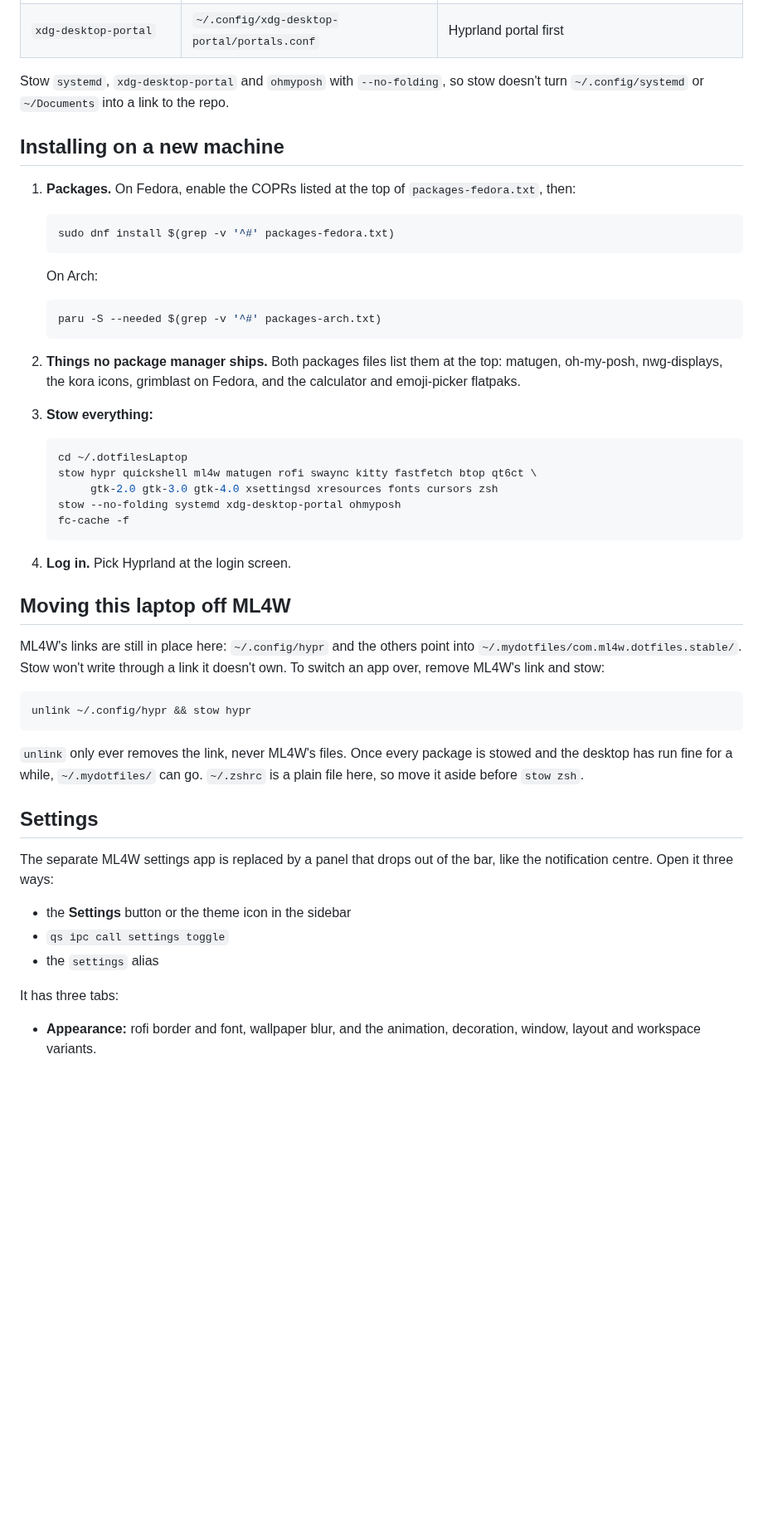
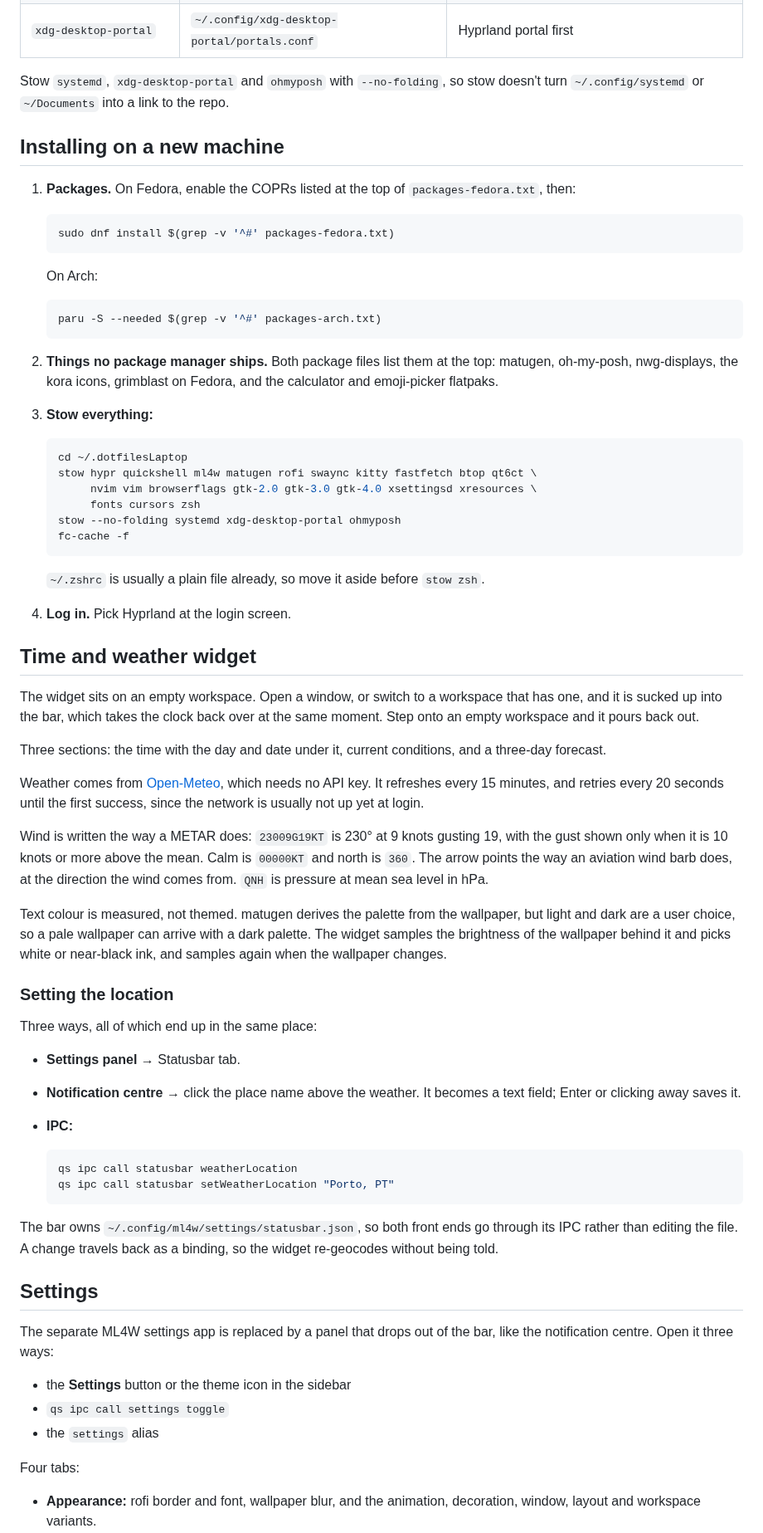
Before and after one commit to g-machado-uu/dotfilesLaptop, a Markdown page: README.md, the part around one of its changes. Shown at 83% size. GitHub-like rendering; blank space fills up the shorter version.

````diff
--- a/README.md
+++ b/README.md
@@ -28,8 +70,7 @@ Each folder is a stow package that mirrors `~`, so `hypr/.config/hypr` becomes
 | `xdg-desktop-portal` | `~/.config/xdg-desktop-portal/portals.conf` | Hyprland portal first |
 
 Stow `systemd`, `xdg-desktop-portal` and `ohmyposh` with `--no-folding`, so
-stow doesn't turn `~/.config/systemd` or `~/Documents` into a link to the
-repo.
+stow doesn't turn `~/.config/systemd` or `~/Documents` into a link to the repo.
 
 ## Installing on a new machine
 
@@ -46,7 +87,7 @@ repo.
    paru -S --needed $(grep -v '^#' packages-arch.txt)
    ```
 
-2. **Things no package manager ships.** Both packages files list them at the
+2. **Things no package manager ships.** Both package files list them at the
    top: matugen, oh-my-posh, nwg-displays, the kora icons, grimblast on
    Fedora, and the calculator and emoji-picker flatpaks.
 
@@ -55,36 +96,71 @@ repo.
    ```bash
    cd ~/.dotfilesLaptop
    stow hypr quickshell ml4w matugen rofi swaync kitty fastfetch btop qt6ct \
-        gtk-2.0 gtk-3.0 gtk-4.0 xsettingsd xresources fonts cursors zsh
+        nvim vim browserflags gtk-2.0 gtk-3.0 gtk-4.0 xsettingsd xresources \
+        fonts cursors zsh
    stow --no-folding systemd xdg-desktop-portal ohmyposh
    fc-cache -f
    ```
 
+   `~/.zshrc` is usually a plain file already, so move it aside before
+   `stow zsh`.
+
 4. **Log in.** Pick Hyprland at the login screen.
 
-## Moving this laptop off ML4W
+## Time and weather widget
 
-ML4W's links are still in place here: `~/.config/hypr` and the others point
-into `~/.mydotfiles/com.ml4w.dotfiles.stable/`. Stow won't write through a
-link it doesn't own. To switch an app over, remove ML4W's link and stow:
+The widget sits on an empty workspace. Open a window, or switch to a workspace
+that has one, and it is sucked up into the bar, which takes the clock back over
+at the same moment. Step onto an empty workspace and it pours back out.
 
-```bash
-unlink ~/.config/hypr && stow hypr
-```
+Three sections: the time with the day and date under it, current conditions,
+and a three-day forecast.
 
-`unlink` only ever removes the link, never ML4W's files. Once every package is
-stowed and the desktop has run fine for a while, `~/.mydotfiles/` can go.
-`~/.zshrc` is a plain file here, so move it aside before `stow zsh`.
+Weather comes from [Open-Meteo](https://open-meteo.com/), which needs no API
+key. It refreshes every 15 minutes, and retries every 20 seconds until the
+first success, since the network is usually not up yet at login.
+
+Wind is written the way a METAR does: `23009G19KT` is 230° at 9 knots gusting
+19, with the gust shown only when it is 10 knots or more above the mean. Calm
+is `00000KT` and north is `360`. The arrow points the way an aviation wind barb
+does, at the direction the wind comes from. `QNH` is pressure at mean sea level
+in hPa.
+
+Text colour is measured, not themed. matugen derives the palette from the
+wallpaper, but light and dark are a user choice, so a pale wallpaper can arrive
+with a dark palette. The widget samples the brightness of the wallpaper behind
+it and picks white or near-black ink, and samples again when the wallpaper
+changes.
+
+### Setting the location
+
+Three ways, all of which end up in the same place:
+
+- **Settings panel** → Statusbar tab.
+- **Notification centre** → click the place name above the weather. It becomes
+  a text field; Enter or clicking away saves it.
+- **IPC:**
+
+  ```bash
+  qs ipc call statusbar weatherLocation
+  qs ipc call statusbar setWeatherLocation "Porto, PT"
+  ```
+
+The bar owns `~/.config/ml4w/settings/statusbar.json`, so both front ends go
+through its IPC rather than editing the file. A change travels back as a
+binding, so the widget re-geocodes without being told.
 
 ## Settings
 
 The separate ML4W settings app is replaced by a panel that drops out of the
 bar, like the notification centre. Open it three ways:
+
 - the **Settings** button or the theme icon in the sidebar
 - `qs ipc call settings toggle`
 - the `settings` alias
 
-It has three tabs:
+Four tabs:
+
 - **Appearance:** rofi border and font, wallpaper blur, and the animation,
   decoration, window, layout and workspace variants.
 - **Default apps:** terminal, browser, email, file manager, network and
````
Also changed, not shown: other parts of README.md (+106 -32 lines), docs/img/desktop-widget.jpg (added), docs/img/notification-centre.jpg (added), docs/img/settings-panel.jpg (added), docs/img/sidebar.jpg (added), docs/img/statusbar.png (added), docs/img/wallpaper-panel.jpg (added), 1 other file.
